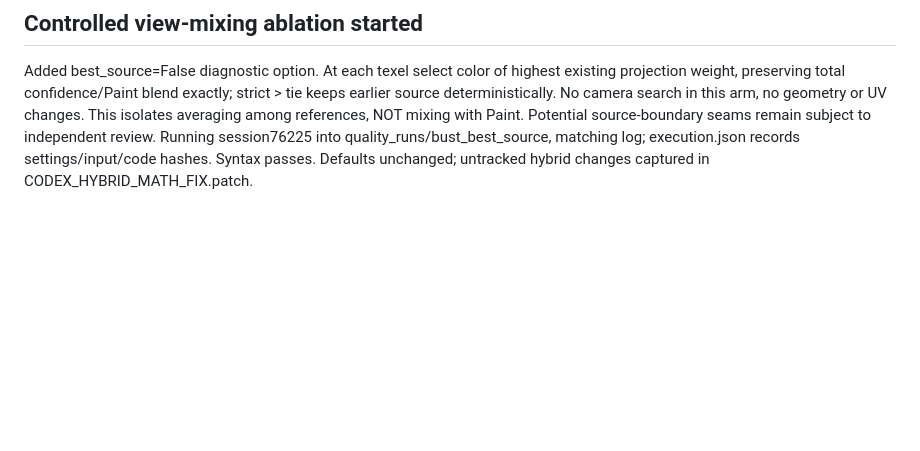
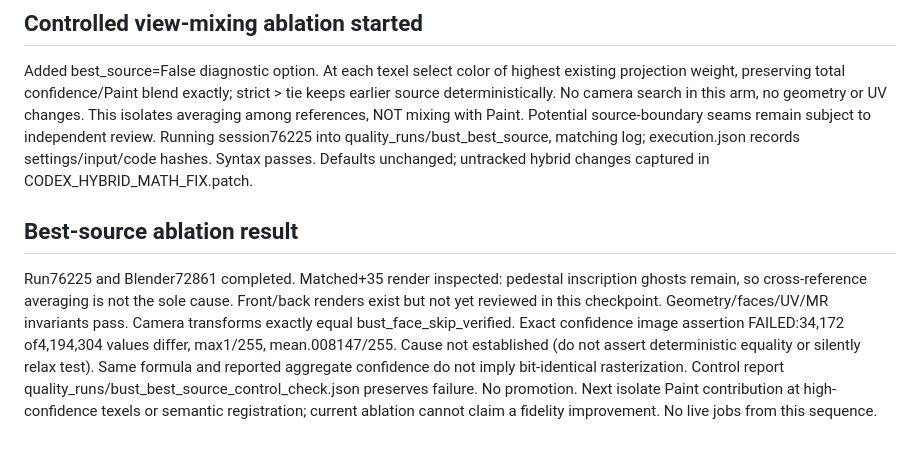
Before and after one commit to bvultrex/IMG2GILB, a Markdown page: quality_lab/CODEX_TAKEOVER_2026-10-02.md, the part around the change. Drawn GitHub-style; blank space fills up the shorter version.

Commit message:
Record best-source visual result and confidence control mismatch

```diff
--- a/quality_lab/CODEX_TAKEOVER_2026-10-02.md
+++ b/quality_lab/CODEX_TAKEOVER_2026-10-02.md
@@ -108,3 +108,6 @@ Run75511 and independent Blender37880 completed. Selectedleft285/right60; silhou
 
 ## Controlled view-mixing ablation started
 Added best_source=False diagnostic option. At each texel select color of highest existing projection weight, preserving total confidence/Paint blend exactly; strict > tie keeps earlier source deterministically. No camera search in this arm, no geometry or UV changes. This isolates averaging among references, NOT mixing with Paint. Potential source-boundary seams remain subject to independent review. Running session76225 into quality_runs/bust_best_source, matching log; execution.json records settings/input/code hashes. Syntax passes. Defaults unchanged; untracked hybrid changes captured in CODEX_HYBRID_MATH_FIX.patch.
+
+## Best-source ablation result
+Run76225 and Blender72861 completed. Matched+35 render inspected: pedestal inscription ghosts remain, so cross-reference averaging is not the sole cause. Front/back renders exist but not yet reviewed in this checkpoint. Geometry/faces/UV/MR invariants pass. Camera transforms exactly equal bust_face_skip_verified. Exact confidence image assertion FAILED:34,172 of4,194,304 values differ, max1/255, mean.008147/255. Cause not established (do not assert deterministic equality or silently relax test). Same formula and reported aggregate confidence do not imply bit-identical rasterization. Control report quality_runs/bust_best_source_control_check.json preserves failure. No promotion. Next isolate Paint contribution at high-confidence texels or semantic registration; current ablation cannot claim a fidelity improvement. No live jobs from this sequence.
```
